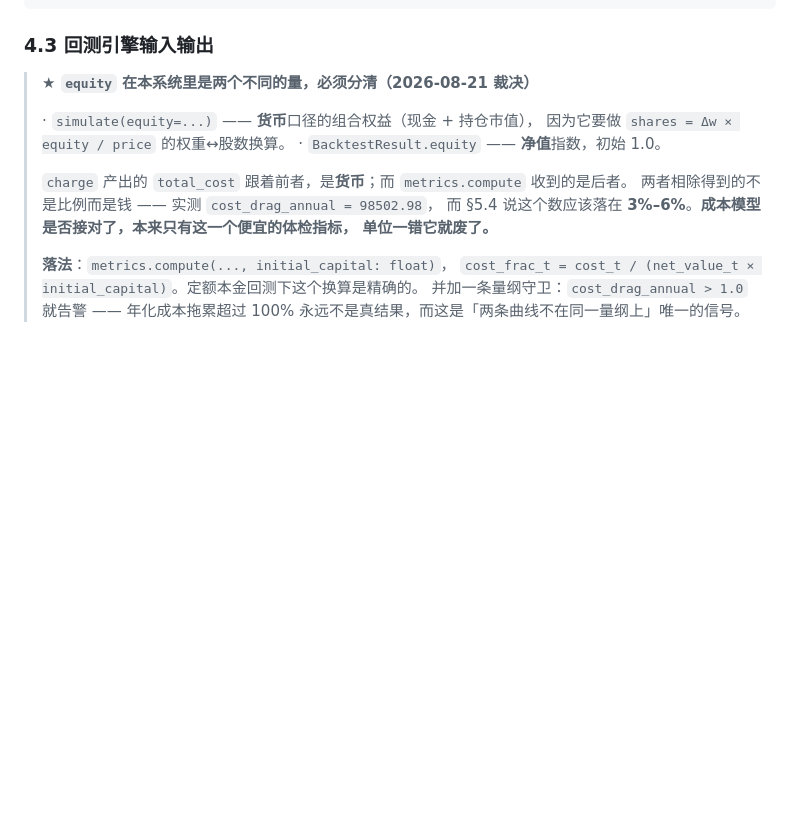
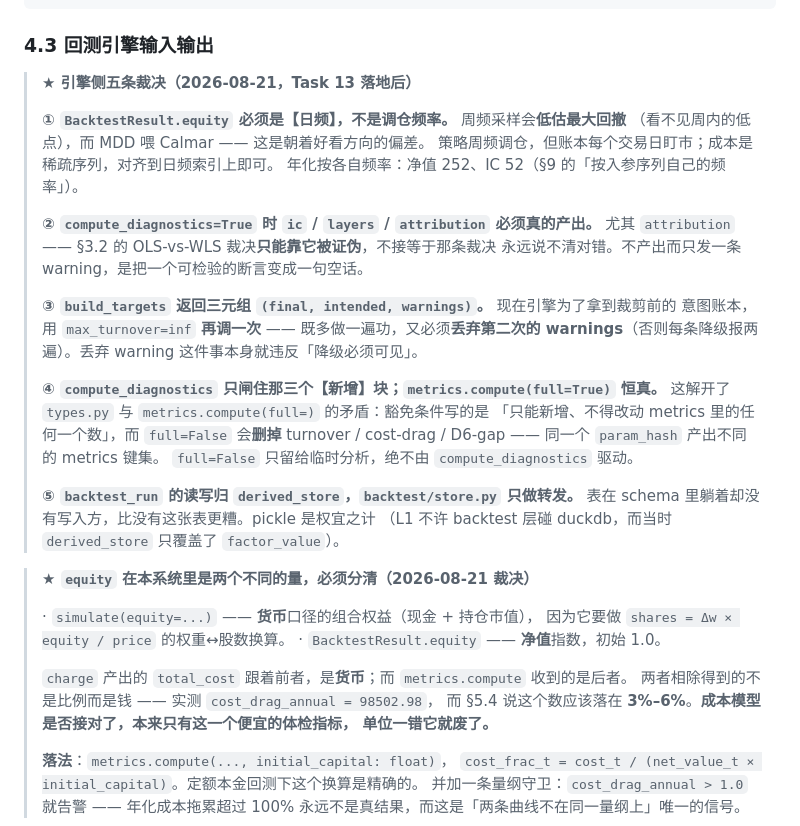
Before and after one commit to jineefo2-jpg/qagent, a Markdown page: docs/architecture/ashare-platform-architecture.md, the part around the change. Drawn GitHub-style; blank space fills up the shorter version.

Commit message:
docs(ashare): 引擎侧五条裁决 —— 日频净值 / 归因必须真接 / build_targets 三元组
Task 13 落地后暴露的五处，都会让报告说谎或让断言变空话：

① equity 必须日频。实现按周采样（与 types.py:209 的「日频」矛盾），而周采样
   看不见周内低点 → 低估最大回撤 → MDD 喂 Calmar，是朝好看方向的偏差。
② compute_diagnostics=True 时 ic/layers/attribution 必须真的产出。尤其 attribution ——
   §3.2 的 OLS-vs-WLS 裁决只能靠它被证伪，不接等于把一个可检验的断言变成空话。
   现在只发一条 warning 说「本引擎版本不产出」。
③ build_targets 返回 (final, intended, warnings)。引擎现在为拿裁剪前的意图账本
   用 max_turnover=inf 再调一次，既多做一遍功，又必须丢弃第二次的 warnings
   （否则每条降级报两遍）—— 而丢弃 warning 本身就违反「降级必须可见」。
④ compute_diagnostics 只闸那三个新增块，full=True 恒真。解开 types.py 与
   metrics.compute(full=) 的矛盾：豁免条件写的是「只能新增、不得改动 metrics 里
   任何一个数」，而 full=False 会删掉 turnover/cost-drag/D6-gap。
⑤ backtest_run 的读写归 derived_store。表在 schema 里躺着没有写入方，比没有更糟。

Task 14 追加：闸 3 的 200 次置换要先决定因子算几遍。计划里「combine 优先 store.read」
没有实现，Task 13 拒绝在 engine 加快路的理由成立（白名单+覆盖率闸+归一都是策略，
挪进编排层就把 money path 分叉，违反 A5），正确落点是 combine(use_store=True)。
但要不要做取决于闸 3 的形状：置换只打乱同日横截面，因子值不变。

global-constraints 补一条：np.allclose 只给 atol 会吞掉系统性偏差（rtol 默认 1e-5 不是 0），
Task 13 的一个变异因此逃了一次，0.6% 的偏差被吃掉。

Co-Authored-By: Claude Opus 5 <noreply@anthropic.com>

````diff
--- a/docs/architecture/ashare-platform-architecture.md
+++ b/docs/architecture/ashare-platform-architecture.md
@@ -539,6 +539,31 @@ def coverage_report(name_to_hash: dict[str, str]) -> pd.DataFrame:
 ```
 
 ### 4.3 回测引擎输入输出
+
+> **★ 引擎侧五条裁决（2026-08-21，Task 13 落地后）**
+>
+> **① `BacktestResult.equity` 必须是【日频】，不是调仓频率。** 周频采样会**低估最大回撤**
+> （看不见周内的低点），而 MDD 喂 Calmar —— 这是朝着好看方向的偏差。
+> 策略周频调仓，但账本每个交易日盯市；成本是稀疏序列，对齐到日频索引上即可。
+> 年化按各自频率：净值 252、IC 52（§9 的「按入参序列自己的频率」）。
+>
+> **② `compute_diagnostics=True` 时 `ic` / `layers` / `attribution` 必须真的产出。**
+> 尤其 `attribution` —— §3.2 的 OLS-vs-WLS 裁决**只能靠它被证伪**，不接等于那条裁决
+> 永远说不清对错。不产出而只发一条 warning，是把一个可检验的断言变成一句空话。
+>
+> **③ `build_targets` 返回三元组 `(final, intended, warnings)`。** 现在引擎为了拿到裁剪前的
+> 意图账本，用 `max_turnover=inf` **再调一次** —— 既多做一遍功，又必须**丢弃第二次的
+> warnings**（否则每条降级报两遍）。丢弃 warning 这件事本身就违反「降级必须可见」。
+>
+> **④ `compute_diagnostics` 只闸住那三个【新增】块；`metrics.compute(full=True)` 恒真。**
+> 这解开了 `types.py` 与 `metrics.compute(full=)` 的矛盾：豁免条件写的是
+> 「只能新增、不得改动 metrics 里的任何一个数」，而 `full=False` 会**删掉**
+> turnover / cost-drag / D6-gap —— 同一个 `param_hash` 产出不同的 metrics 键集。
+> `full=False` 只留给临时分析，绝不由 `compute_diagnostics` 驱动。
+>
+> **⑤ `backtest_run` 的读写归 `derived_store`，`backtest/store.py` 只做转发。**
+> 表在 schema 里躺着却没有写入方，比没有这张表更糟。pickle 是权宜之计
+> （L1 不许 backtest 层碰 duckdb，而当时 `derived_store` 只覆盖了 `factor_value`）。
 
 > **★ `equity` 在本系统里是两个不同的量，必须分清（2026-08-21 裁决）**
 >
````
Also changed, not shown: docs/plans/2026-08-19-p2-factors-and-backtest.md (+10 -0 lines).
